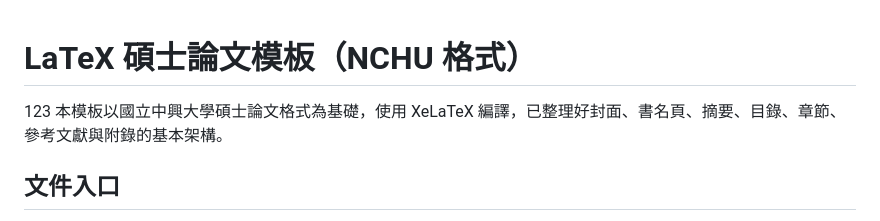
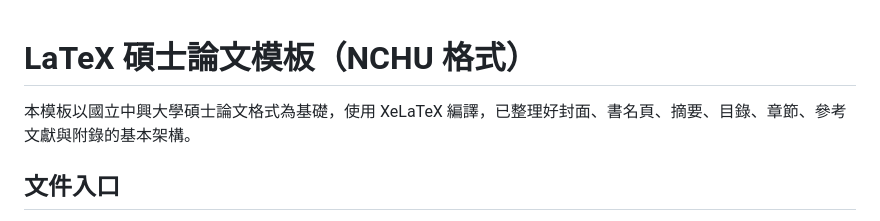
Before and after one commit to huangchiwei05180518-arch/Nchu-LaTeX-Thesis-Template, a Markdown page: README.md, the part around the change. Rendered like a GitHub page.

Commit message:
Update README with project description

```diff
--- a/README.md
+++ b/README.md
@@ -1,5 +1,5 @@
 # LaTeX 碩士論文模板（NCHU 格式）
-123
+
 本模板以國立中興大學碩士論文格式為基礎，使用 XeLaTeX 編譯，已整理好封面、書名頁、摘要、目錄、章節、參考文獻與附錄的基本架構。
 
 ## 文件入口
```
